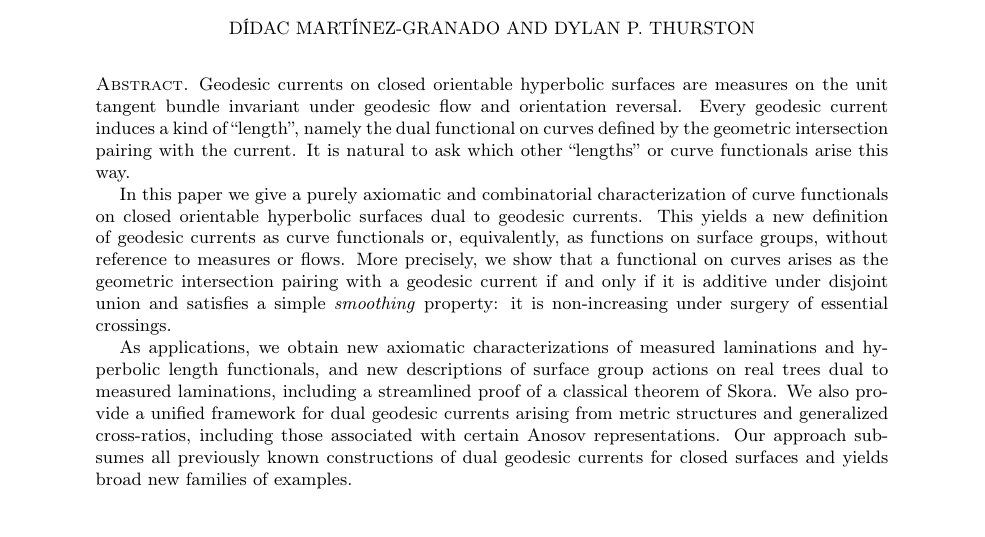
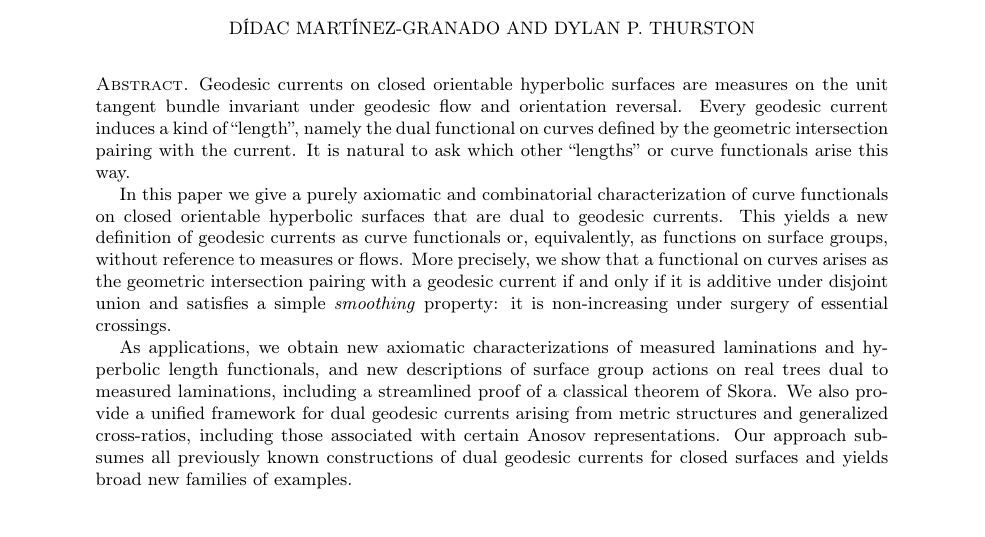
Before and after one commit to dpthurst/Currents-and-intersections, a LaTeX paper (Intersections.tex): part of page 1 of 103, cut so that both start at the same text. Compiled offline with pdfLaTeX.

Commit message:
Tiny abstract edit

```diff
--- a/Intersections.tex
+++ b/Intersections.tex
@@ -287,7 +287,8 @@ which other ``lengths'' or curve
 functionals arise this way.
 
 In this paper we give a purely axiomatic and combinatorial
-characterization of curve functionals on closed orientable hyperbolic surfaces dual to
+characterization of curve functionals on closed orientable hyperbolic
+surfaces that are dual to
 geodesic currents. This
 yields a new definition of geodesic currents as curve functionals or,
 equivalently, as functions on surface groups, without reference to
```
